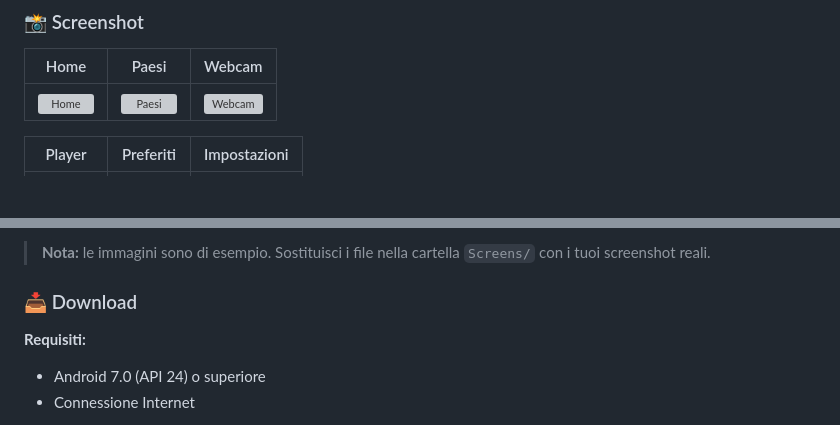
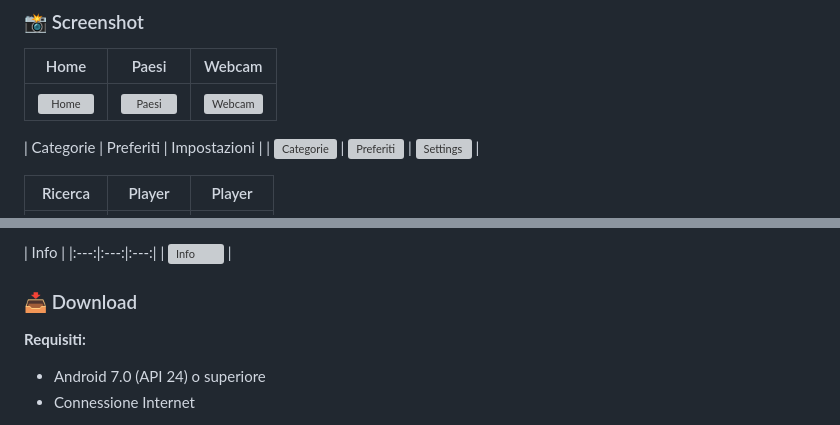
Before and after one commit to maxsassano/worldcam, a Markdown page: README.md, 2 parts joined by grey strips. Rendered like a GitHub page; blank space fills up the shorter version; grey boxes are pictures that could not be loaded.

Commit message:
Revise screenshots and update section titles
Updated screenshot references and added new categories.

```diff
--- a/README.md
+++ b/README.md
@@ -30,3 +30,6 @@ App Android per esplorare **webcam live da tutto il mondo**.
 
-| Player | Preferiti | Impostazioni |
+| Categorie | Preferiti | Impostazioni |
+| ![Categorie](Screens/categorie.png) | ![Preferiti](Screens/preferiti.png) | ![Settings](Screens/impostazioni.png) |
+
+| Ricerca | Player | Player |
 |:---:|:---:|:---:|
@@ -34,5 +37,8 @@ App Android per esplorare **webcam live da tutto il mondo**.
 
-> **Nota:** le immagini sono di esempio. Sostituisci i file nella cartella `Screens/` con i tuoi screenshot reali.
+| Info |
+|:---:|:---:|:---:|
+| ![Info](Screens/info.png) |
+
 
 ### 📥 Download
 
```
Also changed, not shown: other parts of README.md (+2 -2 lines).
